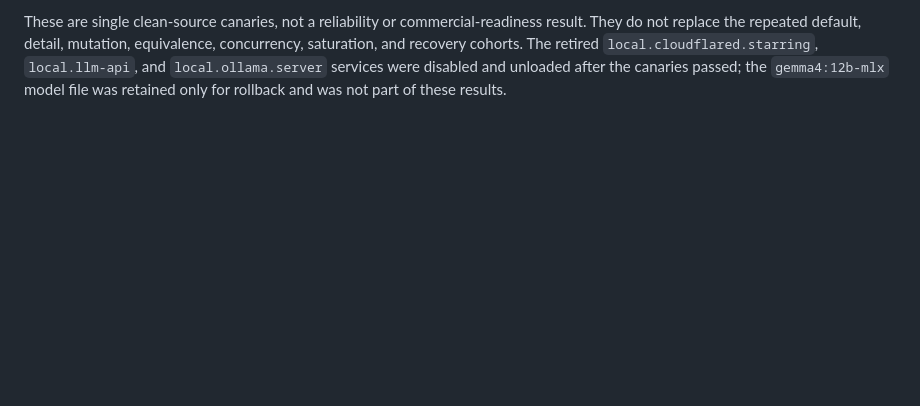
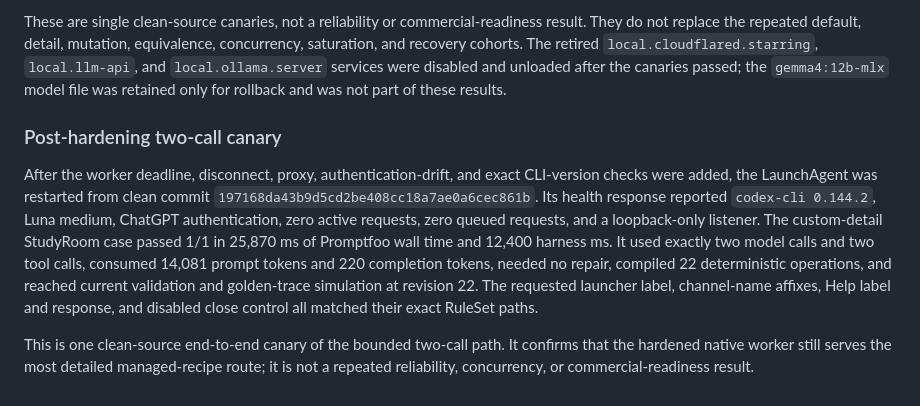
Before and after one commit to jb0xyz/starring, a Markdown page: eval/design-harness/measurements.md, the part around the change. GitHub-like rendering; blank space fills up the shorter version.

Commit message:
docs(eval): record hardened Luna detail canary

```diff
--- a/eval/design-harness/measurements.md
+++ b/eval/design-harness/measurements.md
@@ -246,3 +246,9 @@ Measured 2026-07-17 from clean commit `c03f0642dfe142f8a30e28e606fdcfac1d022e8a`
 Both StudyRoom requests compiled 22 deterministic operations and reached current validation and golden-trace simulation. The unsupported stateful-game request preserved its hard requirements and produced a mutation-free capability gap. The direct-live-mutation request was rejected without Draft mutation. The four representative canaries therefore passed 4/4 and exercised ready, capability-gap, and safety-rejection paths through the native worker.
 
 These are single clean-source canaries, not a reliability or commercial-readiness result. They do not replace the repeated default, detail, mutation, equivalence, concurrency, saturation, and recovery cohorts. The retired `local.cloudflared.starring`, `local.llm-api`, and `local.ollama.server` services were disabled and unloaded after the canaries passed; the `gemma4:12b-mlx` model file was retained only for rollback and was not part of these results.
+
+### Post-hardening two-call canary
+
+After the worker deadline, disconnect, proxy, authentication-drift, and exact CLI-version checks were added, the LaunchAgent was restarted from clean commit `197168da43b9d5cd2be408cc18a7ae0a6cec861b`. Its health response reported `codex-cli 0.144.2`, Luna medium, ChatGPT authentication, zero active requests, zero queued requests, and a loopback-only listener. The custom-detail StudyRoom case passed 1/1 in 25,870 ms of Promptfoo wall time and 12,400 harness ms. It used exactly two model calls and two tool calls, consumed 14,081 prompt tokens and 220 completion tokens, needed no repair, compiled 22 deterministic operations, and reached current validation and golden-trace simulation at revision 22. The requested launcher label, channel-name affixes, Help label and response, and disabled close control all matched their exact RuleSet paths.
+
+This is one clean-source end-to-end canary of the bounded two-call path. It confirms that the hardened native worker still serves the most detailed managed-recipe route; it is not a repeated reliability, concurrency, or commercial-readiness result.
```
